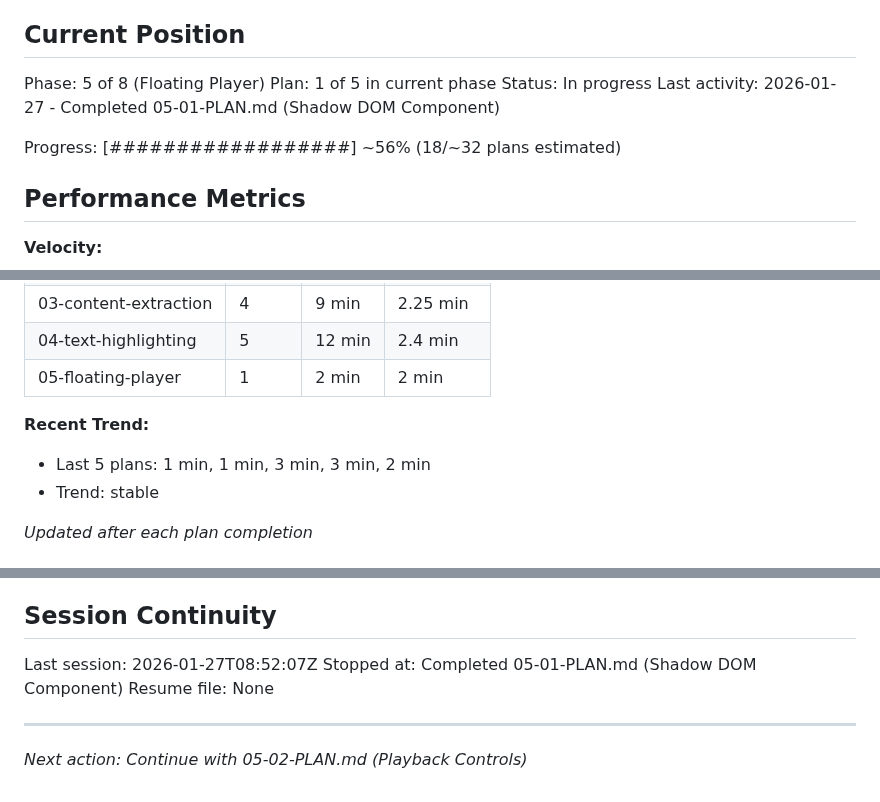
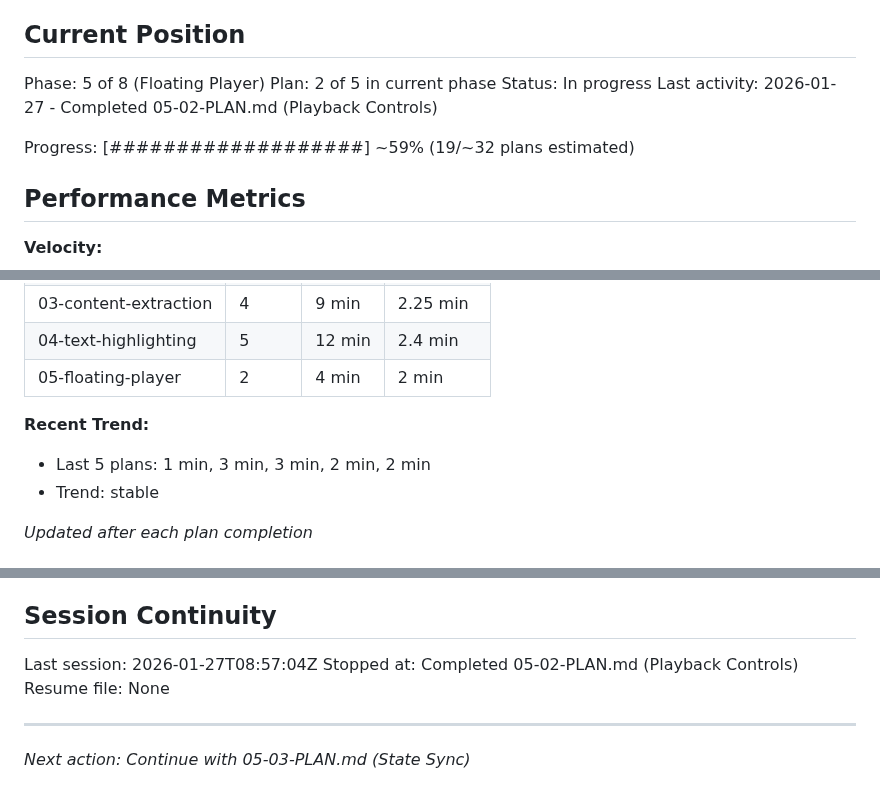
Before and after one commit to LucaDeLeo/best-tts, a Markdown page: .planning/STATE.md, 3 parts joined by grey strips. Drawn GitHub-style.

Commit message:
docs(05-02): complete Playback Controls plan
Tasks completed: 2/2
- Implement control button handlers
- Add keyboard shortcuts for focused player

SUMMARY: .planning/phases/05-floating-player/05-02-SUMMARY.md

```diff
--- a/.planning/STATE.md
+++ b/.planning/STATE.md
@@ -10,11 +10,11 @@ See: .planning/PROJECT.md (updated 2026-01-27)
 ## Current Position
 
 Phase: 5 of 8 (Floating Player)
-Plan: 1 of 5 in current phase
+Plan: 2 of 5 in current phase
 Status: In progress
-Last activity: 2026-01-27 - Completed 05-01-PLAN.md (Shadow DOM Component)
+Last activity: 2026-01-27 - Completed 05-02-PLAN.md (Playback Controls)
 
-Progress: [##################] ~56% (18/~32 plans estimated)
+Progress: [###################] ~59% (19/~32 plans estimated)
 
 ## Performance Metrics
 
@@ -31,10 +31,10 @@ Progress: [##################] ~56% (18/~32 plans estimated)
 | 02-basic-playback | 4 | 12 min | 3 min |
 | 03-content-extraction | 4 | 9 min | 2.25 min |
 | 04-text-highlighting | 5 | 12 min | 2.4 min |
-| 05-floating-player | 1 | 2 min | 2 min |
+| 05-floating-player | 2 | 4 min | 2 min |
 
 **Recent Trend:**
-- Last 5 plans: 1 min, 1 min, 3 min, 3 min, 2 min
+- Last 5 plans: 1 min, 3 min, 3 min, 2 min, 2 min
 - Trend: stable
 
 *Updated after each plan completion*
@@ -115,9 +119,9 @@ None.
 
 ## Session Continuity
 
-Last session: 2026-01-27T08:52:07Z
-Stopped at: Completed 05-01-PLAN.md (Shadow DOM Component)
+Last session: 2026-01-27T08:57:04Z
+Stopped at: Completed 05-02-PLAN.md (Playback Controls)
 Resume file: None
 
 ---
-*Next action: Continue with 05-02-PLAN.md (Playback Controls)*
+*Next action: Continue with 05-03-PLAN.md (State Sync)*
```
Also changed, not shown: other parts of .planning/STATE.md (+4 -0 lines), 1 other file.
